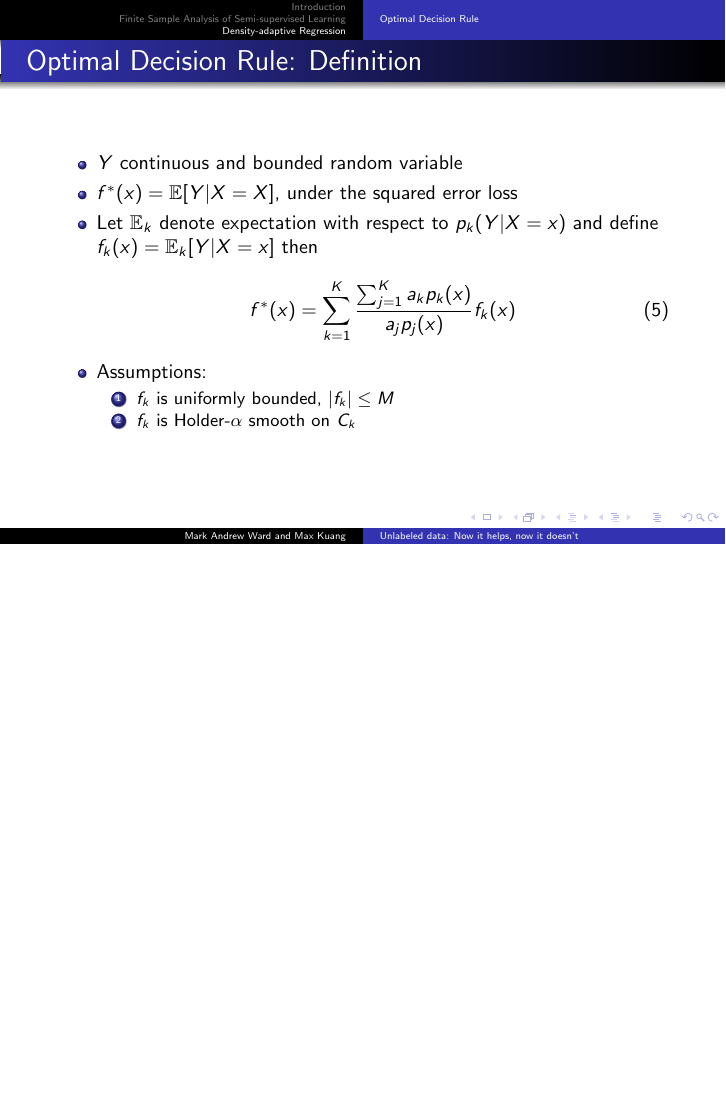
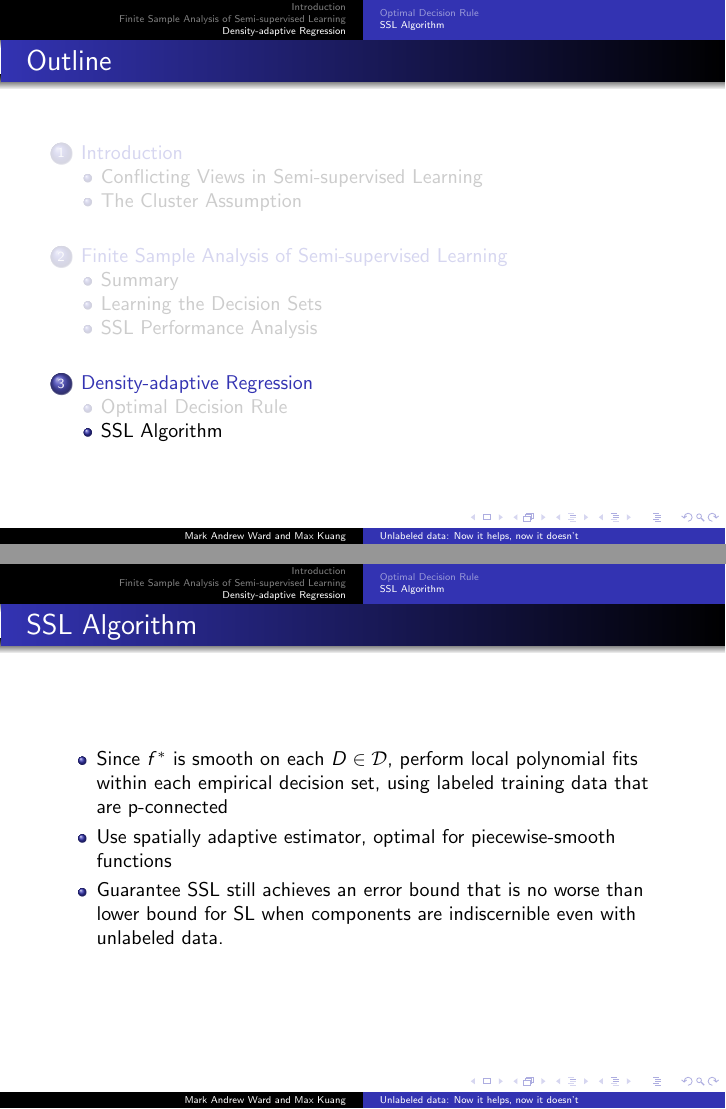
Before and after one commit to MarkAWard/semi-supervised-learning, LaTeX slides (pre.tex): page 23 of 23 before the commit and pages 24 and 25 of 26 after it, the two joined at a grey line, the shorter picture padded with empty space. Compiled offline with pdfLaTeX.

Commit message:
SSL algo overview

```diff
--- a/pre.tex
+++ b/pre.tex
@@ -327,4 +327,21 @@ $|\hat{p}(x) - \hat{p}(z)|$,$|\hat{p}(z) - \hat{p}(z')|$, $|\hat{p}(z) - p(z)|$
 	\end{enumerate}
    \end{itemize}
 \end{frame}
+
+\subsection{SSL Algorithm}
+\begin{frame}
+   \frametitle{\insertsubsection}
+   \begin{itemize}
+     \item Since $f^*$ is smooth on each $D \in \mathcal{D}$, perform local polynomial fits within each empirical decision set, using labeled training data that are p-connected
+     \item Use spatially adaptive estimator, optimal for piecewise-smooth functions
+     \item Guarantee SSL still achieves an error bound that is no worse than lower bound for SL when components are indiscernible even with unlabeled data.
+   \end{itemize}
+\end{frame}
+\begin{frame}
+   \frametitle{\insertsubsection}
+   \begin{equation}
+     f(_{m,n,x})
+   \end{equation}
+\end{frame}
+
 \end{document}
```
